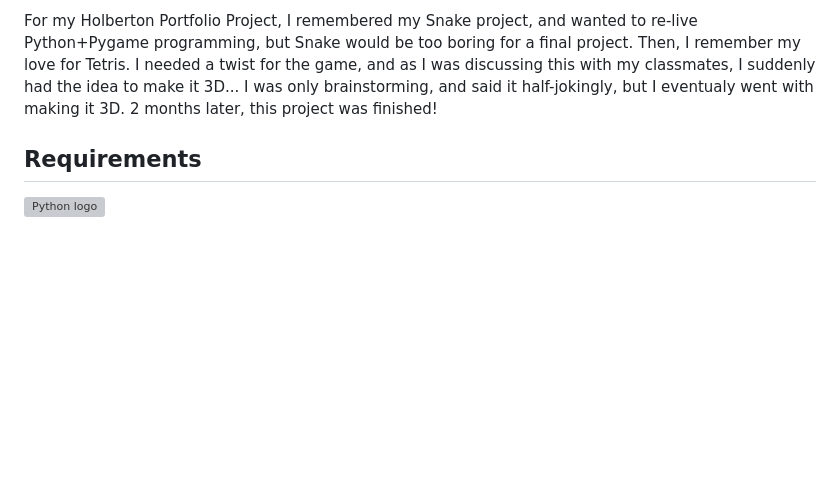
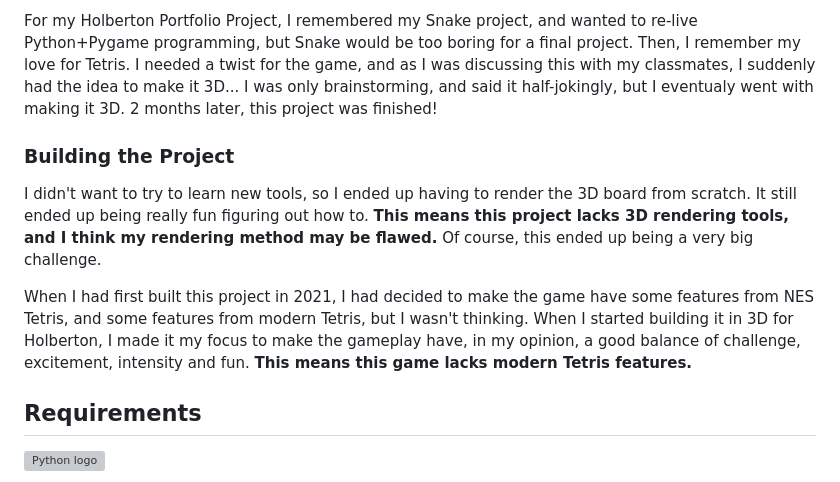
Before and after one commit to GABETROLL/Tetris3D, a Markdown page: README.md, the part around the change. GitHub-like rendering; blank space fills up the shorter version; grey boxes are pictures that could not be loaded.

```diff
--- a/README.md
+++ b/README.md
@@ -41,7 +41,11 @@ I started playing Tetris in 2018, after discovering it online. I first played it
 In November 2019, I started programming with Pygame. Before that, I had only ever used Python, and only ever did text programs. I made my series of small programs there for 2 years in my Dad's desktop PC, with no knowledge of Git or GitHub, only using YouTube tutorials as my learning source. My first Pygame project was Snake.
 
 For my Holberton Portfolio Project, I remembered my Snake project, and wanted to re-live Python+Pygame programming, but Snake would be too boring for a final project. Then, I remember my love for Tetris. I needed a twist for the game, and as I was discussing this with my classmates, I suddenly had the idea to make it 3D... I was only brainstorming, and said it half-jokingly, but I eventualy went with making it 3D. 2 months later, this project was finished!
-###
+### Building the Project
+I didn't want to try to learn new tools, so I ended up having to render the 3D board from scratch. It still ended up being really fun figuring out how to. **This means this project lacks 3D rendering tools, and I think my rendering method may be flawed.** Of course, this ended up being a very big challenge.
+
+When I had first built this project in 2021, I had decided to make the game have some features from NES Tetris, and some features from modern Tetris, but I wasn't thinking. When I started building it in 3D for Holberton, I made it my focus to make the gameplay have, in my opinion, a good balance of challenge, excitement, intensity and fun. **This means this game lacks modern Tetris features.**
+
 ## Requirements
 <a href="https://www.python.org/"><img src="https://www.python.org/static/community_logos/python-logo-generic.svg" alt="Python logo" width=25%></a>
 
```
